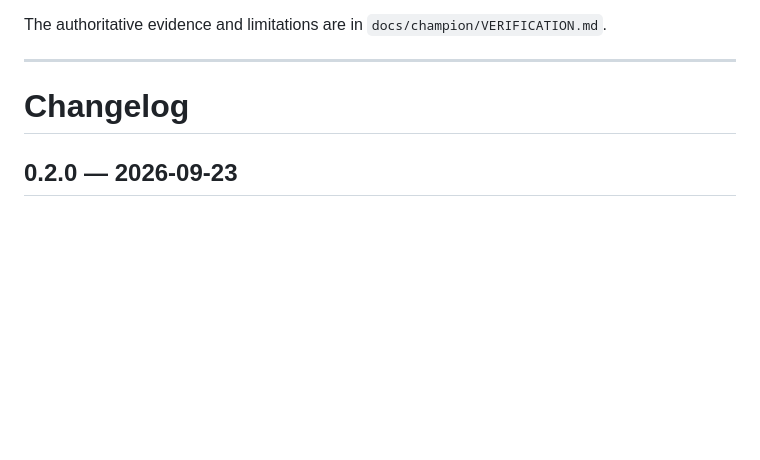
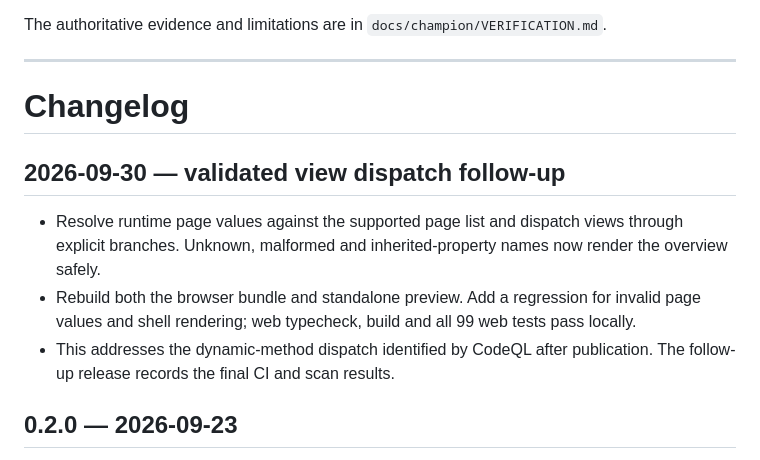
Before and after one commit to mohammadrezwankhan/helioforge-energy-lab, a Markdown page: CHANGELOG.md, the part around the change. Drawn GitHub-style; blank space fills up the shorter version.

Commit message:
docs: record validated view dispatch follow-up

```diff
--- a/CHANGELOG.md
+++ b/CHANGELOG.md
@@ -24,6 +24,12 @@ The authoritative evidence and limitations are in `docs/champion/VERIFICATION.md
 
 # Changelog
 
+## 2026-09-30 — validated view dispatch follow-up
+
+- Resolve runtime page values against the supported page list and dispatch views through explicit branches. Unknown, malformed and inherited-property names now render the overview safely.
+- Rebuild both the browser bundle and standalone preview. Add a regression for invalid page values and shell rendering; web typecheck, build and all 99 web tests pass locally.
+- This addresses the dynamic-method dispatch identified by CodeQL after publication. The follow-up release records the final CI and scan results.
+
 ## 0.2.0 — 2026-09-23
 
 - Added a versioned 36-architecture / 24-scenario / 36-lesson hybrid catalogue, with 19 runnable electrical screens and 17 study-only configurations.
```
